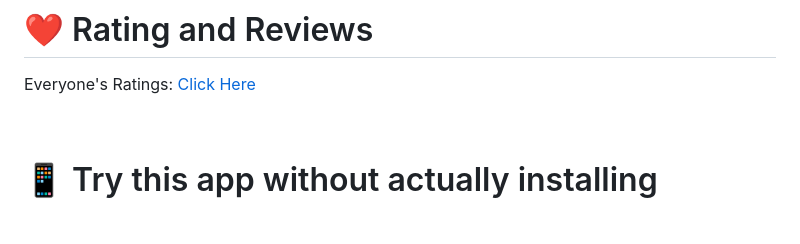
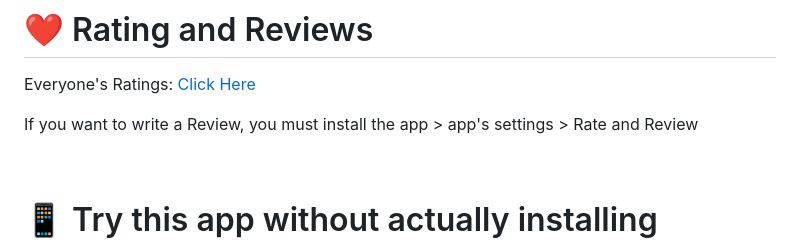
Before and after one commit to hari161008/Everlasting-Android-Tweak, a Markdown page: README.md, the part around the change. Rendered like a GitHub page; blank space fills up the shorter version.

```diff
--- a/README.md
+++ b/README.md
@@ -18,6 +18,9 @@ Everlasting Android Tweak is the true heart of Android, powerful, feature rich t
 
 # ❤️ Rating and Reviews
 Everyone's Ratings: [Click Here](https://docs.google.com/spreadsheets/d/1s18HvfSKTFTIWTc6WDoBoE5SHFmLXdLcUmMdtx_Q1UY/edit?resourcekey=&gid=679995764#gid=679995764)
+<br>
+
+If you want to write a Review, you must install the app > app's settings > Rate and Review
 
 <br>
 
```
